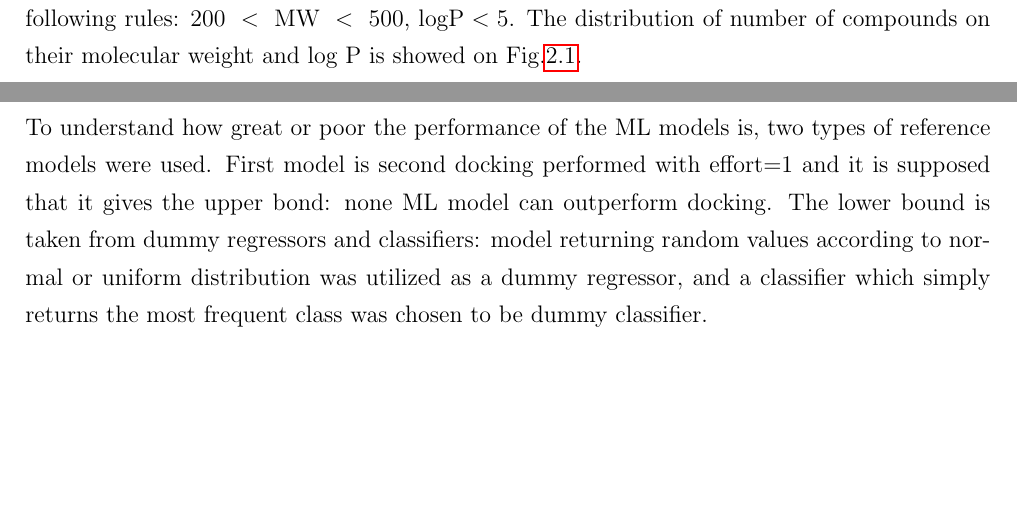
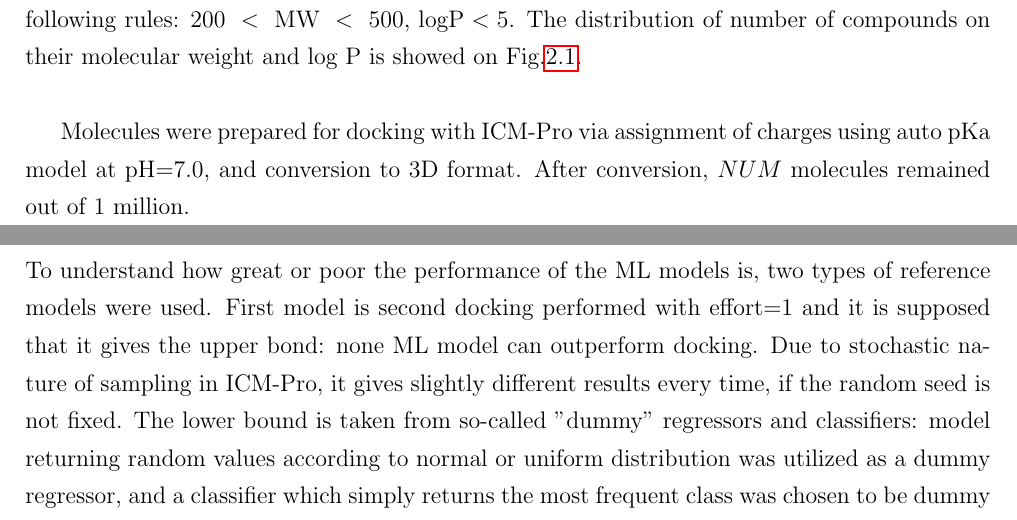
Before and after one commit to margo-kov/Diploma_bachelor, a LaTeX thesis (main.tex, which reads Text/methods.tex): two parts of pages 16 and 18 of 37 before the commit and two parts of pages 16 and 18 of 38 after it, joined at a grey line, cut so that both start at the same text, the shorter picture padded with empty space. Compiled offline with pdfLaTeX; a missing bibliography style is replaced by a similar one.

Commit message:
Add methods

```diff
--- a/Text/methods.tex
+++ b/Text/methods.tex
@@ -12,7 +21,10 @@ All steps will be considered in detail in this chapter.
 
 \acrshort{smiles} of drug-like molecules from ZINC20 library were taken as a dataset for this work with following rules: $200\ <\ \text{MW}\ <\ 500$, $\text{logP} < 5$.
 The distribution of number of compounds on their molecular weight and log P is showed
-on  Fig.\ref{zinc}.
+on  Fig.\ref{zinc}.\\
+
+Molecules were prepared for docking with ICM-Pro via assignment of charges using auto pKa model at pH=7.0, and conversion to 3D format.
+After conversion, $NUM$ molecules remained out of 1 million.
 
 \begin{figure}[H]
     \centering
@@ -85,7 +97,8 @@ To understand how great or poor the performance of the ML models is, two types o
 reference models were used.
 First model is second docking performed with effort=1 and it is supposed that it
 gives the upper bond: none ML model can outperform docking.
-The lower bound is taken from dummy regressors and classifiers: model returning
+Due to stochastic nature of sampling in ICM-Pro, it gives slightly different results every time, if the random seed is not fixed.
+The lower bound is taken from so-called "dummy" regressors and classifiers: model returning
 random values according to normal or uniform distribution was utilized as a dummy
 regressor, and a classifier which simply returns the most frequent class was chosen
 to be dummy classifier.\\
```
Also changed, not shown: Text/methods.tex (21 more changed lines).
